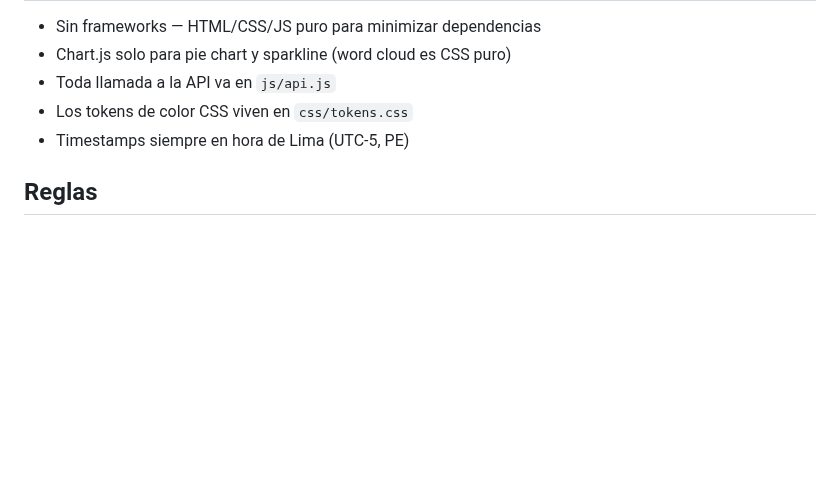
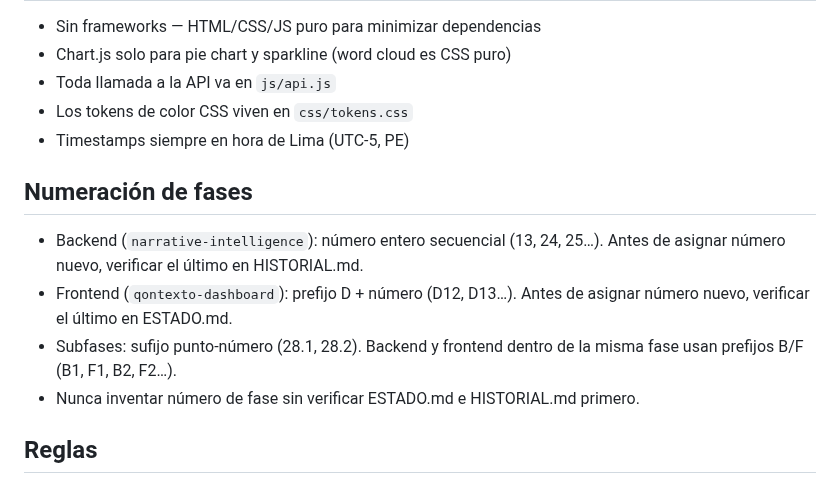
Before and after one commit to asinorum/qontexto-dashboard, a Markdown page: CLAUDE.md, the part around the change. Rendered like a GitHub page; blank space fills up the shorter version.

Commit message:
docs: convención de numeración de fases en CLAUDE.md
Co-Authored-By: Claude Sonnet 4.6 <noreply@anthropic.com>

```diff
--- a/CLAUDE.md
+++ b/CLAUDE.md
@@ -88,6 +88,16 @@ docker compose up -d --build
 - Los tokens de color CSS viven en `css/tokens.css`
 - Timestamps siempre en hora de Lima (UTC-5, PE)
 
+## Numeración de fases
+
+- Backend (`narrative-intelligence`): número entero secuencial (13, 24, 25…).
+  Antes de asignar número nuevo, verificar el último en HISTORIAL.md.
+- Frontend (`qontexto-dashboard`): prefijo D + número (D12, D13…).
+  Antes de asignar número nuevo, verificar el último en ESTADO.md.
+- Subfases: sufijo punto-número (28.1, 28.2). Backend y frontend dentro
+  de la misma fase usan prefijos B/F (B1, F1, B2, F2…).
+- Nunca inventar número de fase sin verificar ESTADO.md e HISTORIAL.md primero.
+
 ## Reglas
 - Todo cambio sigue el proceso obligatorio en tres pasos:
   1. **Análisis** — leer los archivos relevantes, identificar impacto y riesgos.
```
